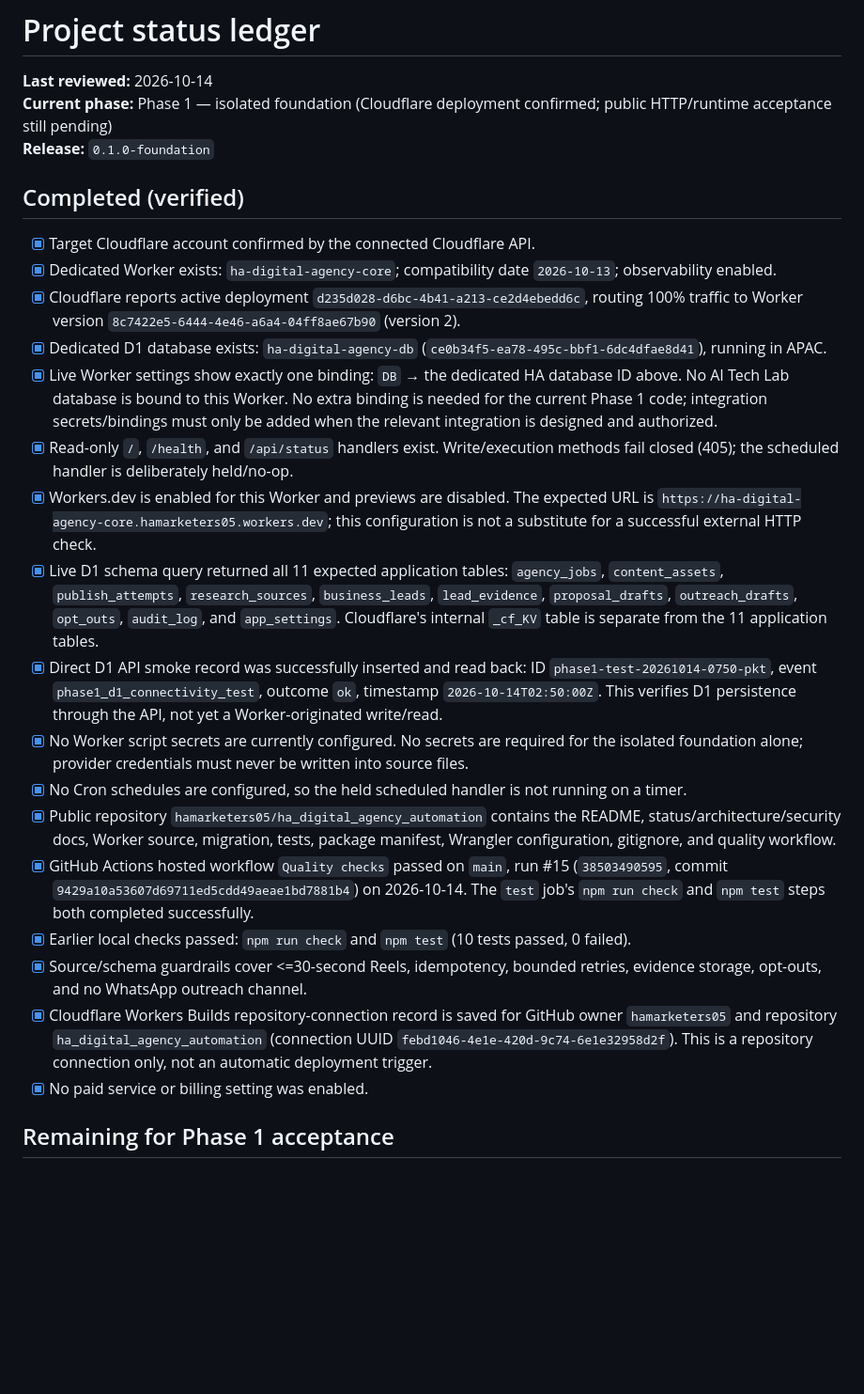
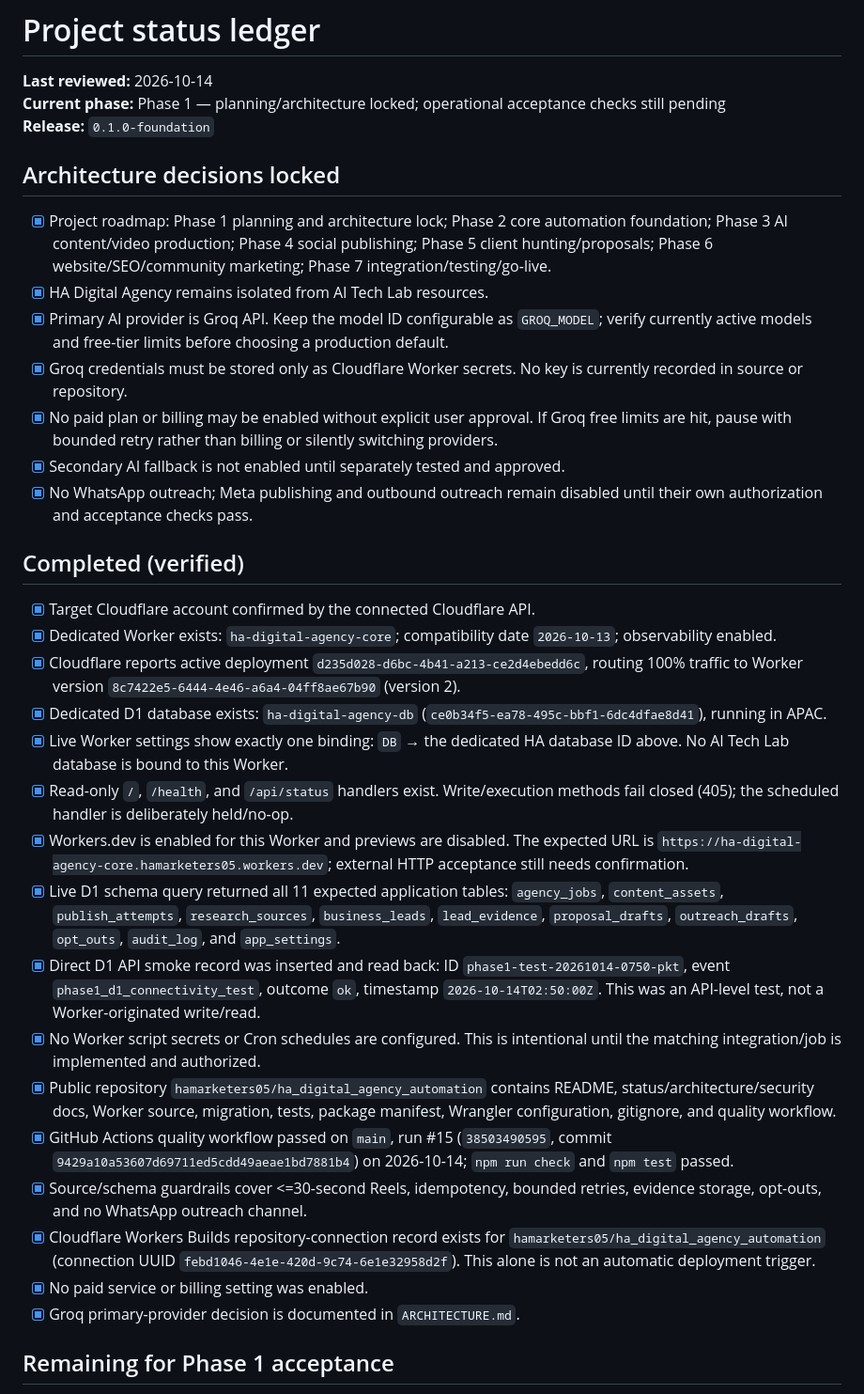
Before and after one commit to hamarketers05/ha_digital_agency_automation, a Markdown page: PROJECT_STATUS.md, the part around one of its changes. Shown at 94% size. Drawn GitHub-style; blank space fills up the shorter version.

```diff
--- a/PROJECT_STATUS.md
+++ b/PROJECT_STATUS.md
@@ -1,8 +1,18 @@
 # Project status ledger
 
 **Last reviewed:** 2026-10-14
-**Current phase:** Phase 1 — isolated foundation (Cloudflare deployment confirmed; public HTTP/runtime acceptance still pending)
+**Current phase:** Phase 1 — planning/architecture locked; operational acceptance checks still pending
 **Release:** `0.1.0-foundation`
+
+## Architecture decisions locked
+
+- [x] Project roadmap: Phase 1 planning and architecture lock; Phase 2 core automation foundation; Phase 3 AI content/video production; Phase 4 social publishing; Phase 5 client hunting/proposals; Phase 6 website/SEO/community marketing; Phase 7 integration/testing/go-live.
+- [x] HA Digital Agency remains isolated from AI Tech Lab resources.
+- [x] Primary AI provider is Groq API. Keep the model ID configurable as `GROQ_MODEL`; verify currently active models and free-tier limits before choosing a production default.
+- [x] Groq credentials must be stored only as Cloudflare Worker secrets. No key is currently recorded in source or repository.
+- [x] No paid plan or billing may be enabled without explicit user approval. If Groq free limits are hit, pause with bounded retry rather than billing or silently switching providers.
+- [x] Secondary AI fallback is not enabled until separately tested and approved.
+- [x] No WhatsApp outreach; Meta publishing and outbound outreach remain disabled until their own authorization and acceptance checks pass.
 
 ## Completed (verified)
 
@@ -10,19 +20,18 @@
 - [x] Dedicated Worker exists: `ha-digital-agency-core`; compatibility date `2026-10-13`; observability enabled.
 - [x] Cloudflare reports active deployment `d235d028-d6bc-4b41-a213-ce2d4ebedd6c`, routing 100% traffic to Worker version `8c7422e5-6444-4e46-a6a4-04ff8ae67b90` (version 2).
 - [x] Dedicated D1 database exists: `ha-digital-agency-db` (`ce0b34f5-ea78-495c-bbf1-6dc4dfae8d41`), running in APAC.
-- [x] Live Worker settings show exactly one binding: `DB` → the dedicated HA database ID above. No AI Tech Lab database is bound to this Worker. No extra binding is needed for the current Phase 1 code; integration secrets/bindings must only be added when the relevant integration is designed and authorized.
+- [x] Live Worker settings show exactly one binding: `DB` → the dedicated HA database ID above. No AI Tech Lab database is bound to this Worker.
 - [x] Read-only `/`, `/health`, and `/api/status` handlers exist. Write/execution methods fail closed (405); the scheduled handler is deliberately held/no-op.
-- [x] Workers.dev is enabled for this Worker and previews are disabled. The expected URL is `https://ha-digital-agency-core.hamarketers05.workers.dev`; this configuration is not a substitute for a successful external HTTP check.
-- [x] Live D1 schema query returned all 11 expected application tables: `agency_jobs`, `content_assets`, `publish_attempts`, `research_sources`, `business_leads`, `lead_evidence`, `proposal_drafts`, `outreach_drafts`, `opt_outs`, `audit_log`, and `app_settings`. Cloudflare's internal `_cf_KV` table is separate from the 11 application tables.
-- [x] Direct D1 API smoke record was successfully inserted and read back: ID `phase1-test-20261014-0750-pkt`, event `phase1_d1_connectivity_test`, outcome `ok`, timestamp `2026-10-14T02:50:00Z`. This verifies D1 persistence through the API, not yet a Worker-originated write/read.
-- [x] No Worker script secrets are currently configured. No secrets are required for the isolated foundation alone; provider credentials must never be written into source files.
-- [x] No Cron schedules are configured, so the held scheduled handler is not running on a timer.
-- [x] Public repository `hamarketers05/ha_digital_agency_automation` contains the README, status/architecture/security docs, Worker source, migration, tests, package manifest, Wrangler configuration, gitignore, and quality workflow.
-- [x] GitHub Actions hosted workflow `Quality checks` passed on `main`, run #15 (`38503490595`, commit `9429a10a53607d69711ed5cdd49aeae1bd7881b4`) on 2026-10-14. The `test` job's `npm run check` and `npm test` steps both completed successfully.
-- [x] Earlier local checks passed: `npm run check` and `npm test` (10 tests passed, 0 failed).
+- [x] Workers.dev is enabled for this Worker and previews are disabled. The expected URL is `https://ha-digital-agency-core.hamarketers05.workers.dev`; external HTTP acceptance still needs confirmation.
+- [x] Live D1 schema query returned all 11 expected application tables: `agency_jobs`, `content_assets`, `publish_attempts`, `research_sources`, `business_leads`, `lead_evidence`, `proposal_drafts`, `outreach_drafts`, `opt_outs`, `audit_log`, and `app_settings`.
+- [x] Direct D1 API smoke record was inserted and read back: ID `phase1-test-20261014-0750-pkt`, event `phase1_d1_connectivity_test`, outcome `ok`, timestamp `2026-10-14T02:50:00Z`. This was an API-level test, not a Worker-originated write/read.
+- [x] No Worker script secrets or Cron schedules are configured. This is intentional until the matching integration/job is implemented and authorized.
+- [x] Public repository `hamarketers05/ha_digital_agency_automation` contains README, status/architecture/security docs, Worker source, migration, tests, package manifest, Wrangler configuration, gitignore, and quality workflow.
+- [x] GitHub Actions quality workflow passed on `main`, run #15 (`38503490595`, commit `9429a10a53607d69711ed5cdd49aeae1bd7881b4`) on 2026-10-14; `npm run check` and `npm test` passed.
 - [x] Source/schema guardrails cover <=30-second Reels, idempotency, bounded retries, evidence storage, opt-outs, and no WhatsApp outreach channel.
-- [x] Cloudflare Workers Builds repository-connection record is saved for GitHub owner `hamarketers05` and repository `ha_digital_agency_automation` (connection UUID `febd1046-4e1e-420d-9c74-6e1e32958d2f`). This is a repository connection only, not an automatic deployment trigger.
+- [x] Cloudflare Workers Builds repository-connection record exists for `hamarketers05/ha_digital_agency_automation` (connection UUID `febd1046-4e1e-420d-9c74-6e1e32958d2f`). This alone is not an automatic deployment trigger.
 - [x] No paid service or billing setting was enabled.
+- [x] Groq primary-provider decision is documented in `ARCHITECTURE.md`.
 
 ## Remaining for Phase 1 acceptance
 
```
Also changed, not shown: other parts of PROJECT_STATUS.md (+24 -15 lines).
